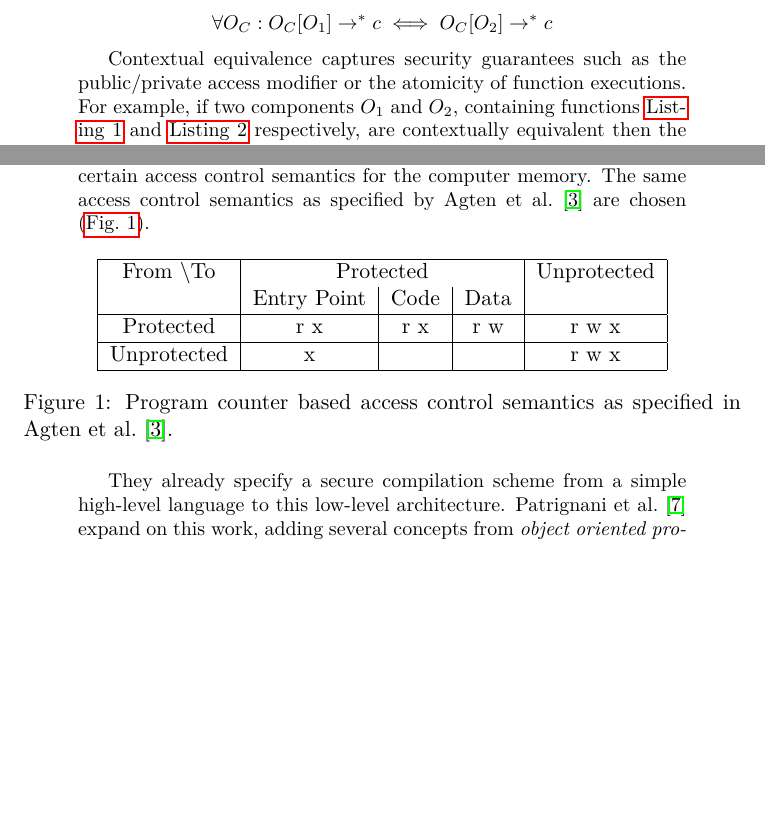
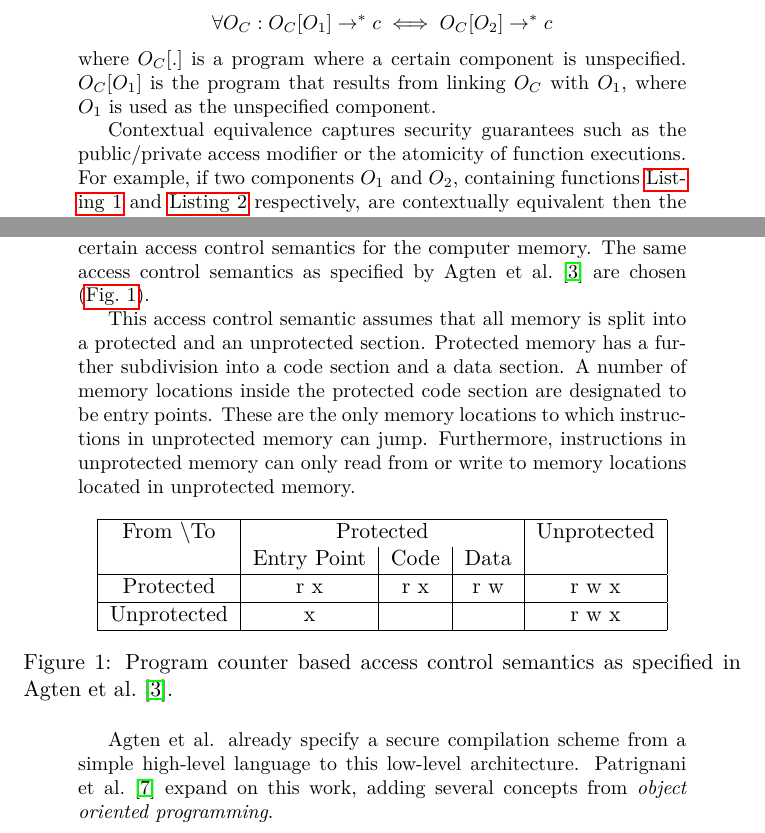
Before and after one commit to Matthiasvanderhallen/Thesis, a LaTeX document (Artikel/Artikel.tex): two parts of pages 3 and 6 of 13, joined at a grey line, cut so that both start at the same text, the shorter picture padded with empty space. Compiled offline with pdfLaTeX.

Commit message:
Nog kleine aanpassingen aan de introductie

```diff
--- a/Artikel/Artikel.tex
+++ b/Artikel/Artikel.tex
@@ -88,6 +88,8 @@ The two objects are thus perfectly substitutable, as their outward behaviour is
 \[
  \forall O_C : O_C[O_1] \rightarrow^* c \iff O_C[O_2] \rightarrow^* c
 \]
+where $O_{C}[.]$ is a program where a certain component is unspecified.
+$O_{C}[O_1]$ is the program that results from linking $O_C$ with $O_1$, where $O_1$ is used as the unspecified component.
 
 Contextual equivalence captures security guarantees such as the public/private access modifier or the atomicity of function executions. For example, if two components $O_1$ and $O_2$, containing functions \myref{lst}{lst:SimpleReturn} and \myref{lst}{lst:UnreachableCode} respectively, are contextually equivalent then the atomicity of function execution of \lstinline{f} is guaranteed. Being able to break function atomicity would result in the normally unreachable \lstinline{return} in \myref{lst}{lst:UnreachableCode} becoming reachable, which means substituting $O_1$ by $O_2$ would be observable from some context object $O_C$.
 
@@ -212,6 +214,12 @@ The contribution of this work is a secure compilation scheme for a language that
 In order to be able to preserve the security guarantees of ML when compiling to a low-level language, it is assumed that the low-level architecture offers certain access control semantics for the computer memory.
 The same access control semantics as specified by Agten et al.~\cite{Agten:2012:SCM:2354412.2355247} are chosen (\myref{fig}{fig:PCBAC}).
 
+This access control semantic assumes that all memory is split into a protected and an unprotected section.
+Protected memory has a further subdivision into a code section and a data section.
+A number of memory locations inside the protected code section are designated to be entry points.
+These are the only memory locations to which instructions in unprotected memory can jump.
+Furthermore, instructions in unprotected memory can only read from or write to memory locations located in unprotected memory.
+
 \begin{figure}[htb]
     \centering
 	\begin{tabular}{|c|c|c|c|c|}
@@ -224,7 +232,7 @@ The same access control semantics as specified by Agten et al.~\cite{Agten:2012:
     \caption[PCBAC Semantics]{Program counter based access control semantics as specified in Agten et al.~\cite{Agten:2012:SCM:2354412.2355247}. \label{fig:PCBAC}}
 \end{figure}
 
-They already specify a secure compilation scheme from a simple high-level language to this low-level architecture.
+Agten et al. already specify a secure compilation scheme from a simple high-level language to this low-level architecture.
 Patrignani et al.~\cite{Patrignani} expand on this work, adding several concepts from \emph{object oriented programming}.
 
 When a collection of structures, signatures and functors is compiled with the secure compilation scheme, it is assumed that execution will happen by loading the securely compiled code to the protected code memory and linking it with an insecure context that resides in unprotected memory. Memory allocations in the protected code will allocate memory inside the protected data section.
```
Also changed, not shown: text/Introduction.tex (+7 -7 lines), Artikel/Artikel.tex (2 more changed lines).
